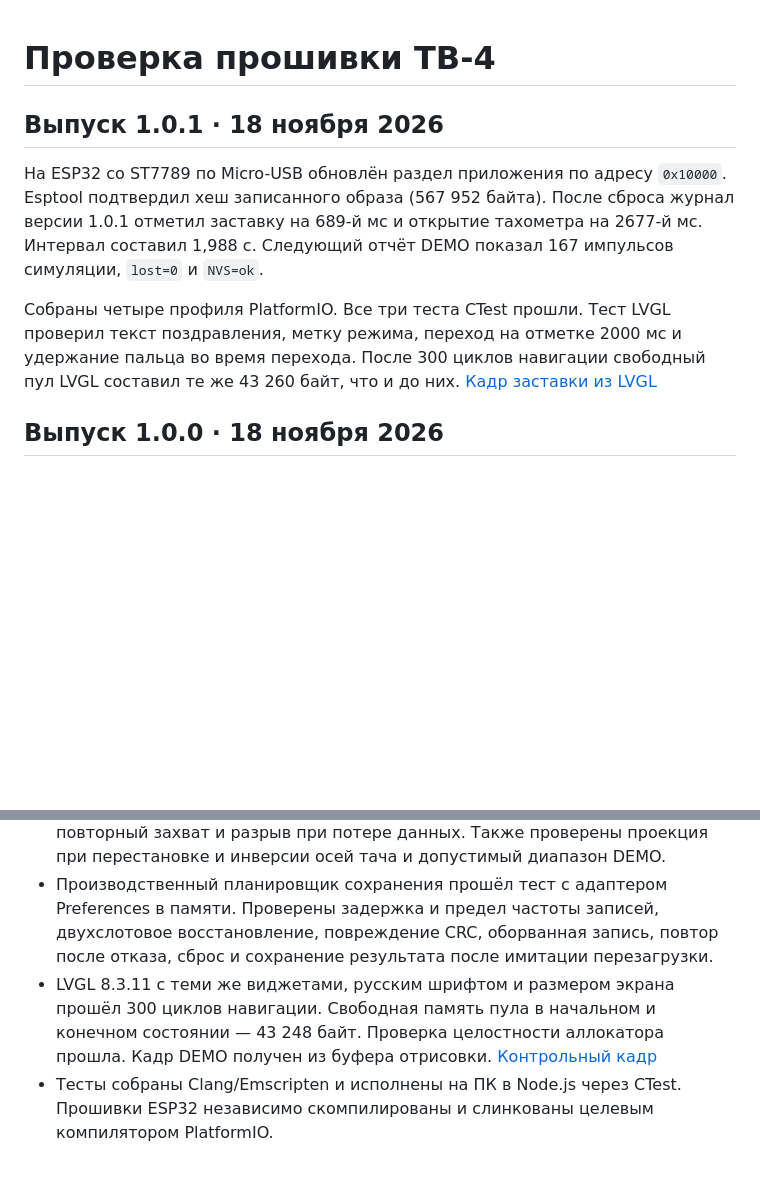
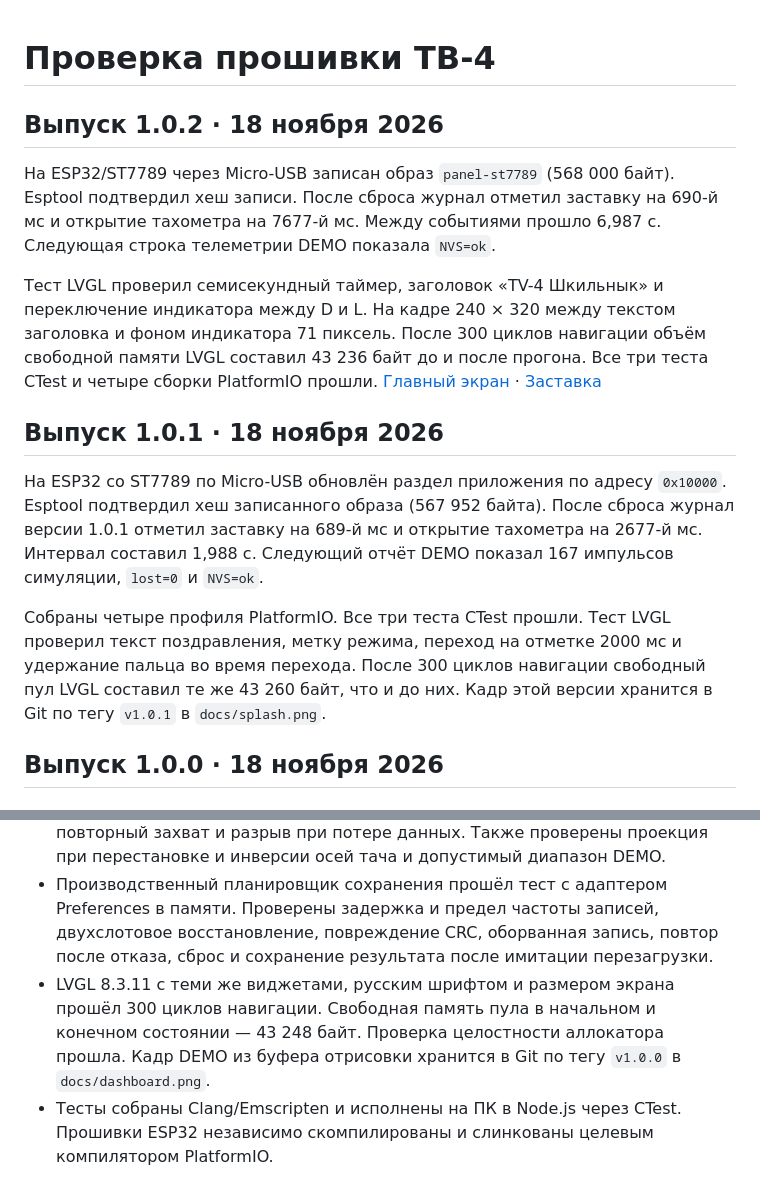
Before and after one commit to bangkok13/tv4-digital-control, a Markdown page: docs/verification.md, 2 parts joined by grey strips. Rendered like a GitHub page; blank space fills up the shorter version.

```diff
--- a/docs/verification.md
+++ b/docs/verification.md
@@ -1,10 +1,16 @@
 # Проверка прошивки ТВ-4
+
+## Выпуск 1.0.2 · 18 ноября 2026
+
+На ESP32/ST7789 через Micro-USB записан образ `panel-st7789` (568 000 байт). Esptool подтвердил хеш записи. После сброса журнал отметил заставку на 690-й мс и открытие тахометра на 7677-й мс. Между событиями прошло 6,987 с. Следующая строка телеметрии DEMO показала `NVS=ok`.
+
+Тест LVGL проверил семисекундный таймер, заголовок «TV-4 Шкильнык» и переключение индикатора между D и L. На кадре 240 × 320 между текстом заголовка и фоном индикатора 71 пиксель. После 300 циклов навигации объём свободной памяти LVGL составил 43 236 байт до и после прогона. Все три теста CTest и четыре сборки PlatformIO прошли. [Главный экран](dashboard.png) · [Заставка](splash.png)
 
 ## Выпуск 1.0.1 · 18 ноября 2026
 
 На ESP32 со ST7789 по Micro-USB обновлён раздел приложения по адресу `0x10000`. Esptool подтвердил хеш записанного образа (567 952 байта). После сброса журнал версии 1.0.1 отметил заставку на 689-й мс и открытие тахометра на 2677-й мс. Интервал составил 1,988 с. Следующий отчёт DEMO показал 167 импульсов симуляции, `lost=0` и `NVS=ok`.
 
-Собраны четыре профиля PlatformIO. Все три теста CTest прошли. Тест LVGL проверил текст поздравления, метку режима, переход на отметке 2000 мс и удержание пальца во время перехода. После 300 циклов навигации свободный пул LVGL составил те же 43 260 байт, что и до них. [Кадр заставки из LVGL](splash.png)
+Собраны четыре профиля PlatformIO. Все три теста CTest прошли. Тест LVGL проверил текст поздравления, метку режима, переход на отметке 2000 мс и удержание пальца во время перехода. После 300 циклов навигации свободный пул LVGL составил те же 43 260 байт, что и до них. Кадр этой версии хранится в Git по тегу `v1.0.1` в `docs/splash.png`.
 
 ## Выпуск 1.0.0 · 18 ноября 2026
 
@@ -34,7 +40,7 @@ PlatformIO Core 6.1.19, GCC Xtensa 8.4.0, Arduino-ESP32 2.0.17. Значения
 
 - Тест ядра выполнил 862 проверки, включая 2 000 000 последовательных интервалов, отбрасывание ложных фронтов, переход времени через 32-битную границу, точный учёт моточасов, порог вращения, остановку, повторный захват и разрыв при потере данных. Также проверены проекция при перестановке и инверсии осей тача и допустимый диапазон DEMO.
 - Производственный планировщик сохранения прошёл тест с адаптером Preferences в памяти. Проверены задержка и предел частоты записей, двухслотовое восстановление, повреждение CRC, оборванная запись, повтор после отказа, сброс и сохранение результата после имитации перезагрузки.
-- LVGL 8.3.11 с теми же виджетами, русским шрифтом и размером экрана прошёл 300 циклов навигации. Свободная память пула в начальном и конечном состоянии — 43 248 байт. Проверка целостности аллокатора прошла. Кадр DEMO получен из буфера отрисовки. [Контрольный кадр](dashboard.png)
+- LVGL 8.3.11 с теми же виджетами, русским шрифтом и размером экрана прошёл 300 циклов навигации. Свободная память пула в начальном и конечном состоянии — 43 248 байт. Проверка целостности аллокатора прошла. Кадр DEMO из буфера отрисовки хранится в Git по тегу `v1.0.0` в `docs/dashboard.png`.
 - Тесты собраны Clang/Emscripten и исполнены на ПК в Node.js через CTest. Прошивки ESP32 независимо скомпилированы и слинкованы целевым компилятором PlatformIO.
 
 ### Аппаратная приёмка
```
Also changed, not shown: README.md (+4 -4 lines), docs/flash.md (+2 -2 lines), docs/dashboard.png, docs/splash.png, 6 other files.
